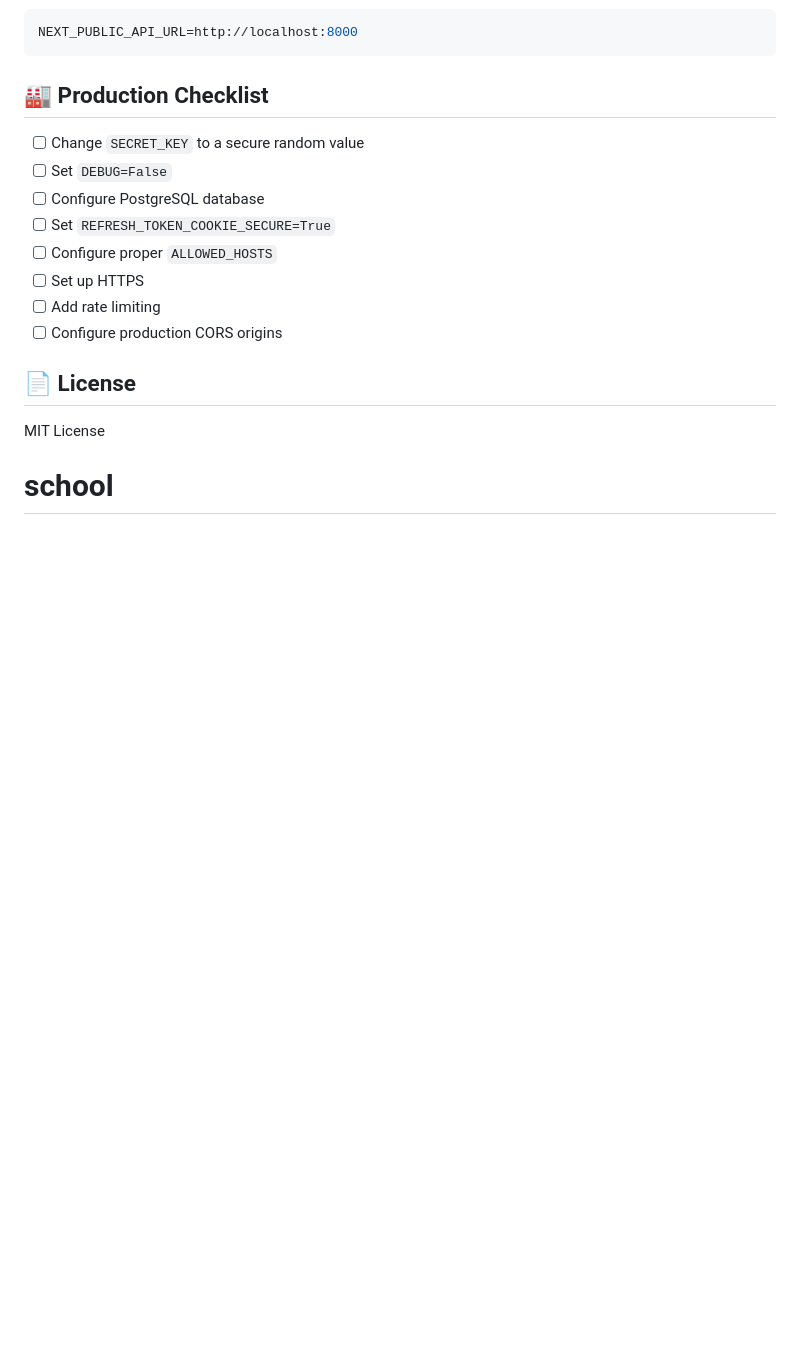
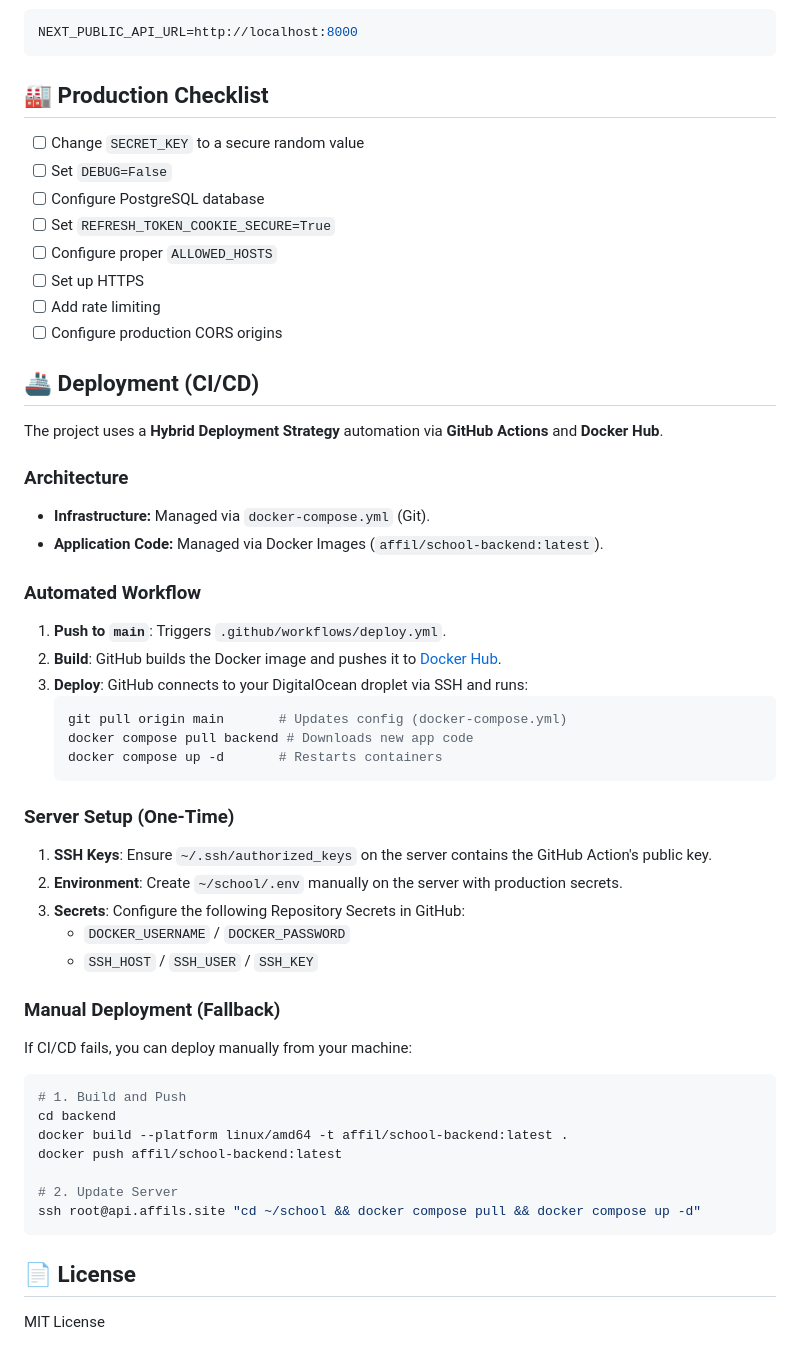
Before and after one commit to affilpm/campusweb-pro-backend, a Markdown page: README.md, the part around the change. GitHub-like rendering; blank space fills up the shorter version.

Commit message:
Update README with deployment guide

````diff
--- a/README.md
+++ b/README.md
@@ -353,7 +353,43 @@ NEXT_PUBLIC_API_URL=http://localhost:8000
 - [ ] Add rate limiting
 - [ ] Configure production CORS origins
 
+## 🚢 Deployment (CI/CD)
+
+The project uses a **Hybrid Deployment Strategy** automation via **GitHub Actions** and **Docker Hub**.
+
+### Architecture
+- **Infrastructure:** Managed via `docker-compose.yml` (Git).
+- **Application Code:** Managed via Docker Images (`affil/school-backend:latest`).
+
+### Automated Workflow
+1.  **Push to `main`**: Triggers `.github/workflows/deploy.yml`.
+2.  **Build**: GitHub builds the Docker image and pushes it to [Docker Hub](https://hub.docker.com/r/affil/school-backend).
+3.  **Deploy**: GitHub connects to your DigitalOcean droplet via SSH and runs:
+    ```bash
+    git pull origin main       # Updates config (docker-compose.yml)
+    docker compose pull backend # Downloads new app code
+    docker compose up -d       # Restarts containers
+    ```
+
+### Server Setup (One-Time)
+1.  **SSH Keys**: Ensure `~/.ssh/authorized_keys` on the server contains the GitHub Action's public key.
+2.  **Environment**: Create `~/school/.env` manually on the server with production secrets.
+3.  **Secrets**: Configure the following Repository Secrets in GitHub:
+    - `DOCKER_USERNAME` / `DOCKER_PASSWORD`
+    - `SSH_HOST` / `SSH_USER` / `SSH_KEY`
+
+### Manual Deployment (Fallback)
+If CI/CD fails, you can deploy manually from your machine:
+```bash
+# 1. Build and Push
+cd backend
+docker build --platform linux/amd64 -t affil/school-backend:latest .
+docker push affil/school-backend:latest
+
+# 2. Update Server
+ssh root@api.affils.site "cd ~/school && docker compose pull && docker compose up -d"
+```
+
 ## 📄 License
 
 MIT License
-# school
````
